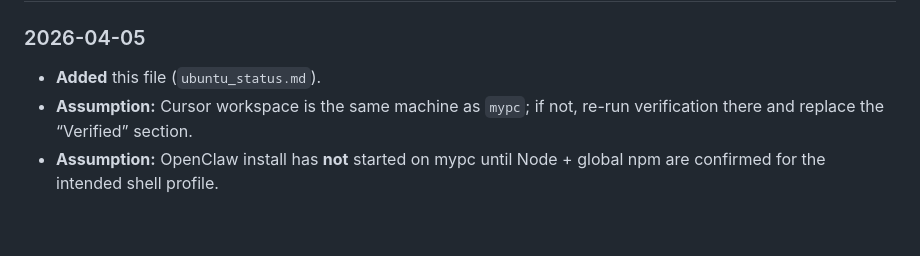
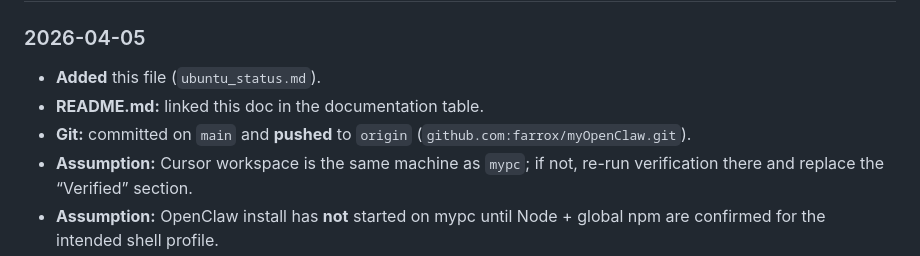
Before and after one commit to farrox/myOpenClaw, a Markdown page: ubuntu_status.md, the part around the change. Drawn GitHub-style; blank space fills up the shorter version.

Commit message:
ubuntu_status: log README link and push for 2026-04-05
Made-with: Cursor

```diff
--- a/ubuntu_status.md
+++ b/ubuntu_status.md
@@ -58,6 +58,8 @@ Commands: `sudo -u ed bash -lc '…'` (non-login, non-interactive).
 ### 2026-04-05
 
 - **Added** this file (`ubuntu_status.md`).
+- **README.md:** linked this doc in the documentation table.
+- **Git:** committed on `main` and **pushed** to `origin` (`github.com:farrox/myOpenClaw.git`).
 - **Assumption:** Cursor workspace is the same machine as `mypc`; if not, re-run verification there and replace the “Verified” section.
 - **Assumption:** OpenClaw install has **not** started on mypc until Node + global npm are confirmed for the intended shell profile.
 
```
